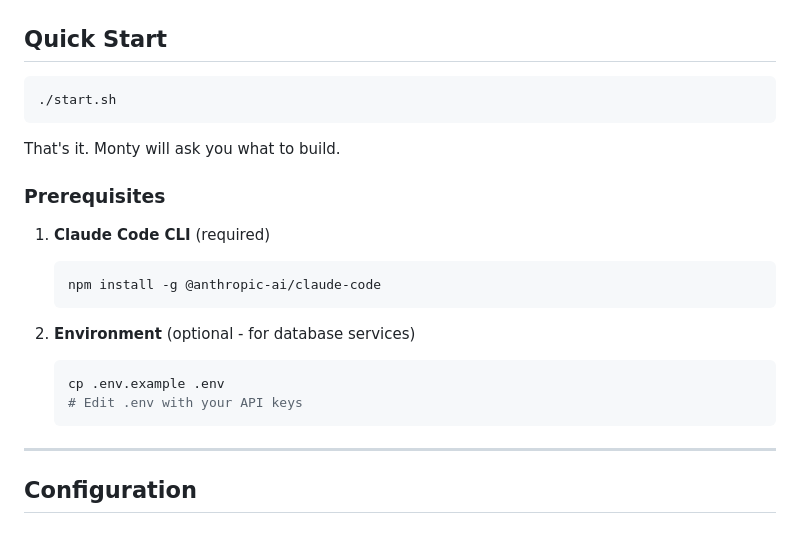
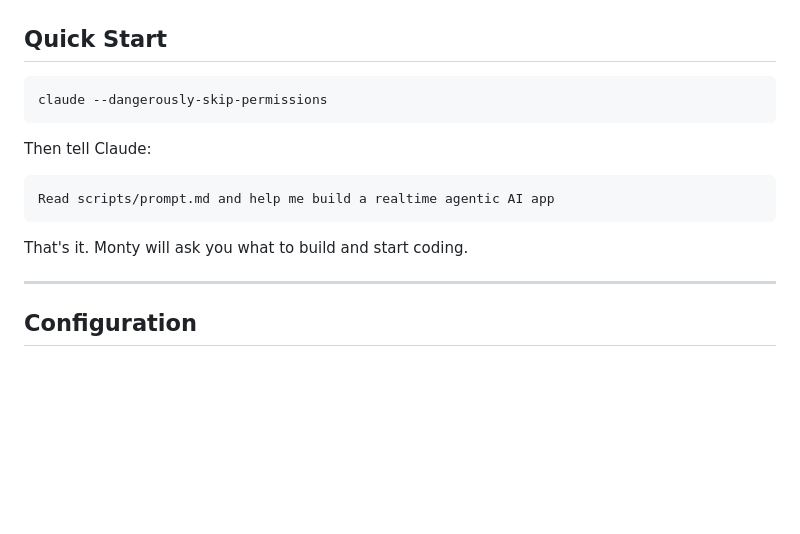
Before and after one commit to collinparan/monty, a Markdown page: README.md, the part around the change. Drawn GitHub-style; blank space fills up the shorter version.

Commit message:
Simplify Quick Start: assume Claude Code is installed
Just run: claude --dangerously-skip-permissions
Then ask Claude to read the prompt and help build

🤖 Generated with [Claude Code](https://claude.com/claude-code)

Co-Authored-By: Claude Opus 4.5 <noreply@anthropic.com>

````diff
--- a/README.md
+++ b/README.md
@@ -98,23 +98,15 @@ Memory persists between iterations via:
 ## Quick Start
 
 ```bash
-./start.sh
+claude --dangerously-skip-permissions
 ```
 
-That's it. Monty will ask you what to build.
+Then tell Claude:
+```
+Read scripts/prompt.md and help me build a realtime agentic AI app
+```
 
-### Prerequisites
-
-1. **Claude Code CLI** (required)
-   ```bash
-   npm install -g @anthropic-ai/claude-code
-   ```
-
-2. **Environment** (optional - for database services)
-   ```bash
-   cp .env.example .env
-   # Edit .env with your API keys
-   ```
+That's it. Monty will ask you what to build and start coding.
 
 ---
 
````
